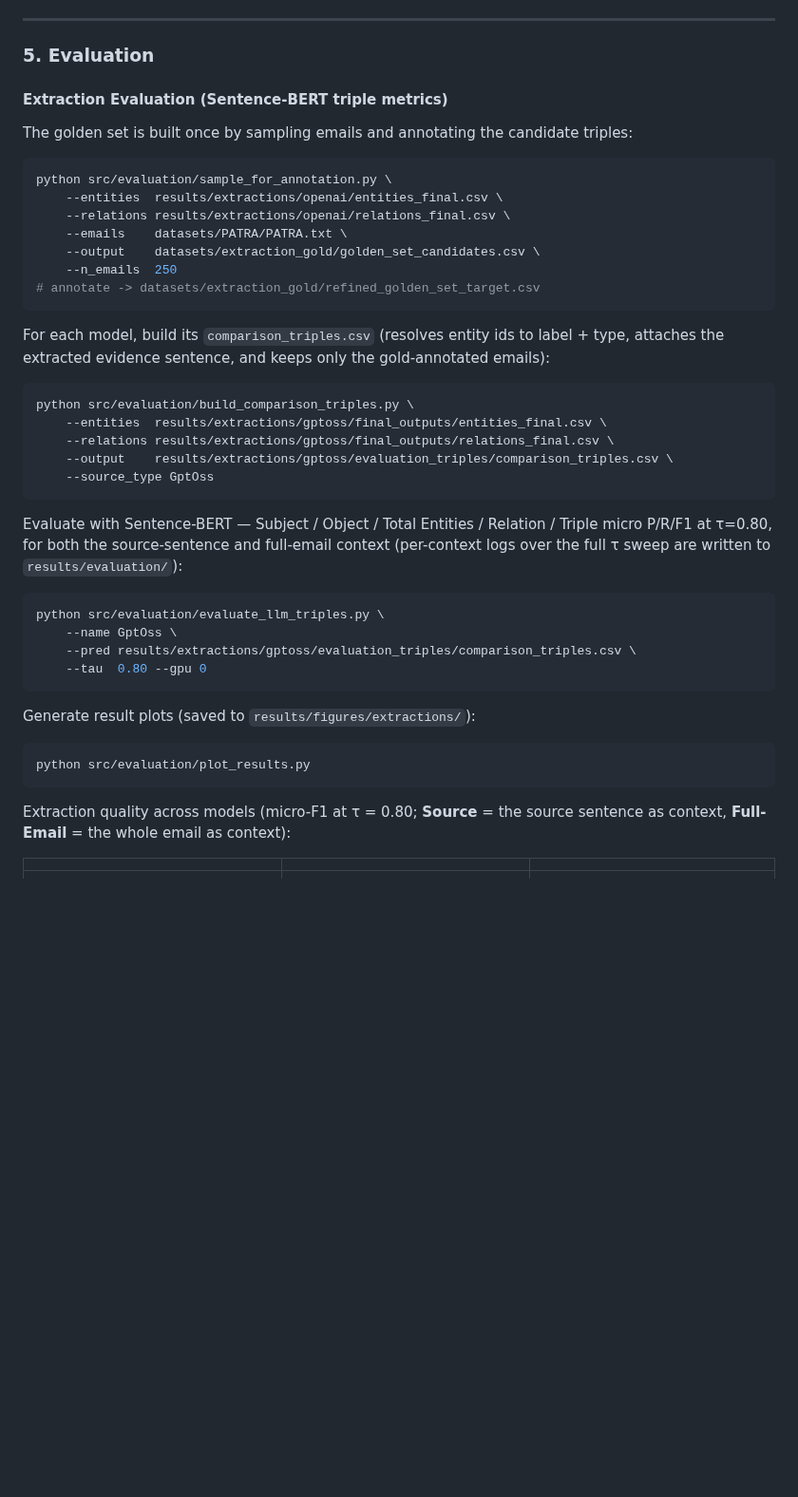
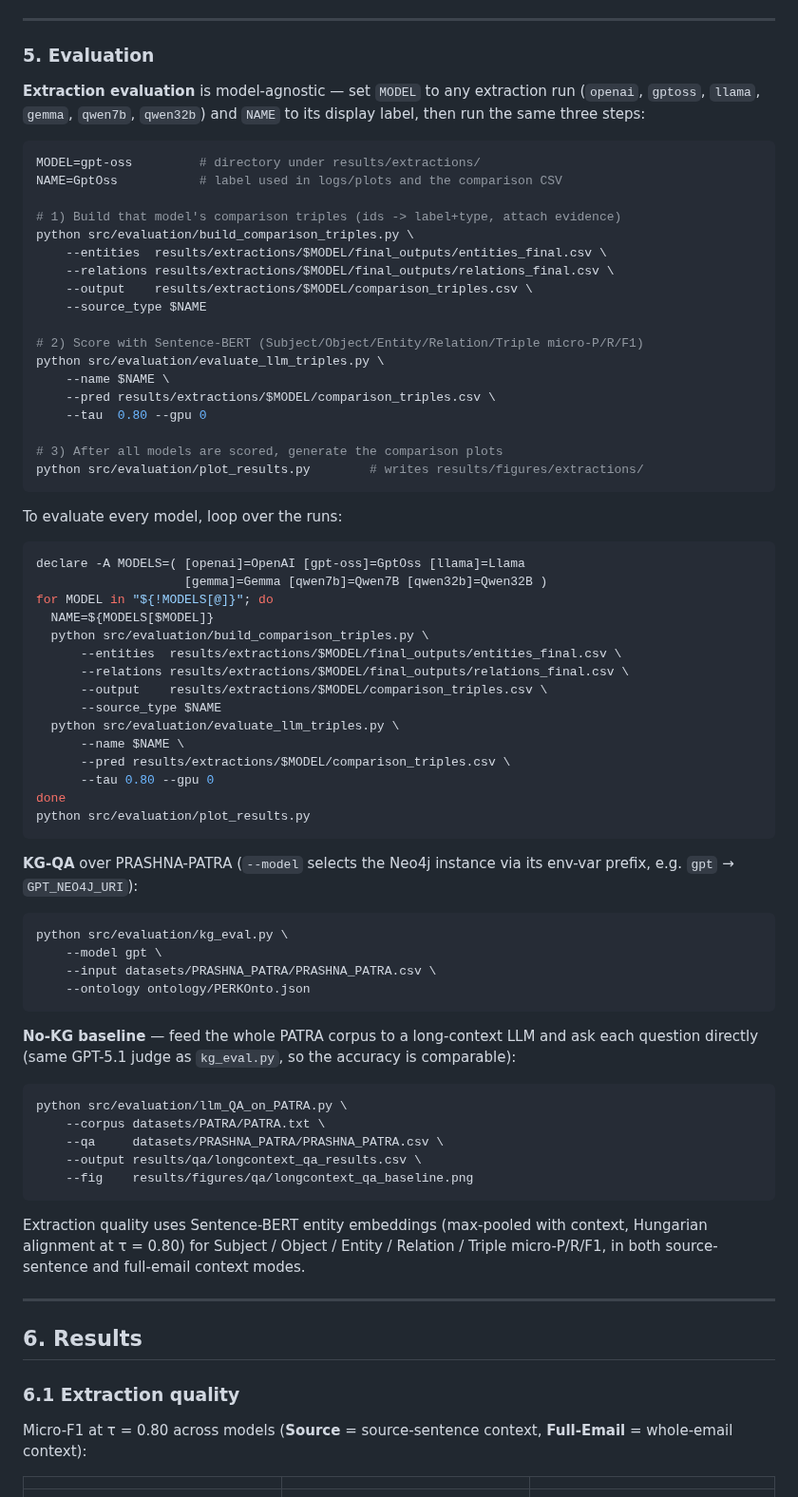
Before and after one commit to prantikaC/PERK, a Markdown page: README.md, the part around one of its changes. Shown at 95% size. Rendered like a GitHub page; blank space fills up the shorter version.

````diff
--- a/README.md
+++ b/README.md
@@ -310,51 +282,84 @@ Credentials are read from `NEO4J_URI`, `NEO4J_USERNAME`, `NEO4J_PASSWORD` in `.e
 
 ### 5. Evaluation
 
-#### Extraction Evaluation (Sentence-BERT triple metrics)
-
-The golden set is built once by sampling emails and annotating the candidate
-triples:
+**Extraction evaluation** is model-agnostic — set `MODEL` to any extraction run
+(`openai`, `gptoss`, `llama`, `gemma`, `qwen7b`, `qwen32b`) and `NAME` to its display
+label, then run the same three steps:
 
 ```bash
-python src/evaluation/sample_for_annotation.py \
-    --entities  results/extractions/openai/entities_final.csv \
-    --relations results/extractions/openai/relations_final.csv \
-    --emails    datasets/PATRA/PATRA.txt \
-    --output    datasets/extraction_gold/golden_set_candidates.csv \
-    --n_emails  250
-# annotate -> datasets/extraction_gold/refined_golden_set_target.csv
+MODEL=gpt-oss         # directory under results/extractions/
+NAME=GptOss           # label used in logs/plots and the comparison CSV
+
+# 1) Build that model's comparison triples (ids -> label+type, attach evidence)
+python src/evaluation/build_comparison_triples.py \
+    --entities  results/extractions/$MODEL/final_outputs/entities_final.csv \
+    --relations results/extractions/$MODEL/final_outputs/relations_final.csv \
+    --output    results/extractions/$MODEL/comparison_triples.csv \
+    --source_type $NAME
+
+# 2) Score with Sentence-BERT (Subject/Object/Entity/Relation/Triple micro-P/R/F1)
+python src/evaluation/evaluate_llm_triples.py \
+    --name $NAME \
+    --pred results/extractions/$MODEL/comparison_triples.csv \
+    --tau  0.80 --gpu 0
+
+# 3) After all models are scored, generate the comparison plots
+python src/evaluation/plot_results.py        # writes results/figures/extractions/
 ```
 
-For each model, build its `comparison_triples.csv` (resolves entity ids to
-label + type, attaches the extracted evidence sentence, and keeps only the
-gold-annotated emails):
+To evaluate every model, loop over the runs:
 
 ```bash
-python src/evaluation/build_comparison_triples.py \
-    --entities  results/extractions/gptoss/final_outputs/entities_final.csv \
-    --relations results/extractions/gptoss/final_outputs/relations_final.csv \
-    --output    results/extractions/gptoss/evaluation_triples/comparison_triples.csv \
-    --source_type GptOss
+declare -A MODELS=( [openai]=OpenAI [gpt-oss]=GptOss [llama]=Llama
+                    [gemma]=Gemma [qwen7b]=Qwen7B [qwen32b]=Qwen32B )
+for MODEL in "${!MODELS[@]}"; do
+  NAME=${MODELS[$MODEL]}
+  python src/evaluation/build_comparison_triples.py \
+      --entities  results/extractions/$MODEL/final_outputs/entities_final.csv \
+      --relations results/extractions/$MODEL/final_outputs/relations_final.csv \
+      --output    results/extractions/$MODEL/comparison_triples.csv \
+      --source_type $NAME
+  python src/evaluation/evaluate_llm_triples.py \
+      --name $NAME \
+      --pred results/extractions/$MODEL/comparison_triples.csv \
+      --tau 0.80 --gpu 0
+done
+python src/evaluation/plot_results.py
 ```
 
-Evaluate with Sentence-BERT — Subject / Object / Total Entities / Relation / Triple
-micro P/R/F1 at τ=0.80, for both the source-sentence and full-email context
-(per-context logs over the full τ sweep are written to `results/evaluation/`):
+**KG-QA** over PRASHNA-PATRA (`--model` selects the Neo4j instance via its env-var prefix,
+e.g. `gpt` → `GPT_NEO4J_URI`):
 
 ```bash
-python src/evaluation/evaluate_llm_triples.py \
-    --name GptOss \
-    --pred results/extractions/gptoss/evaluation_triples/comparison_triples.csv \
-    --tau  0.80 --gpu 0
+python src/evaluation/kg_eval.py \
+    --model gpt \
+    --input datasets/PRASHNA_PATRA/PRASHNA_PATRA.csv \
+    --ontology ontology/PERKOnto.json
 ```
 
-Generate result plots (saved to `results/figures/extractions/`):
+**No-KG baseline** — feed the whole PATRA corpus to a long-context LLM and ask each
+question directly (same GPT-5.1 judge as `kg_eval.py`, so the accuracy is comparable):
 
 ```bash
-python src/evaluation/plot_results.py
+python src/evaluation/llm_QA_on_PATRA.py \
+    --corpus datasets/PATRA/PATRA.txt \
+    --qa     datasets/PRASHNA_PATRA/PRASHNA_PATRA.csv \
+    --output results/qa/longcontext_qa_results.csv \
+    --fig    results/figures/qa/longcontext_qa_baseline.png
 ```
-Extraction quality across models (micro-F1 at τ = 0.80; **Source** = the source
-sentence as context, **Full-Email** = the whole email as context):
+
+Extraction quality uses Sentence-BERT entity embeddings (max-pooled with context, Hungarian
+alignment at τ = 0.80) for Subject / Object / Entity / Relation / Triple micro-P/R/F1, in
+both source-sentence and full-email context modes.
+
+---
+
+## 6. Results
+
+### 6.1 Extraction quality
+
+Micro-F1 at τ = 0.80 across models (**Source** = source-sentence context, **Full-Email** =
+whole-email context):
 
 |  |  |  |
 |:---:|:---:|:---:|
````
Also changed, not shown: other parts of README.md (+51 -43 lines).
